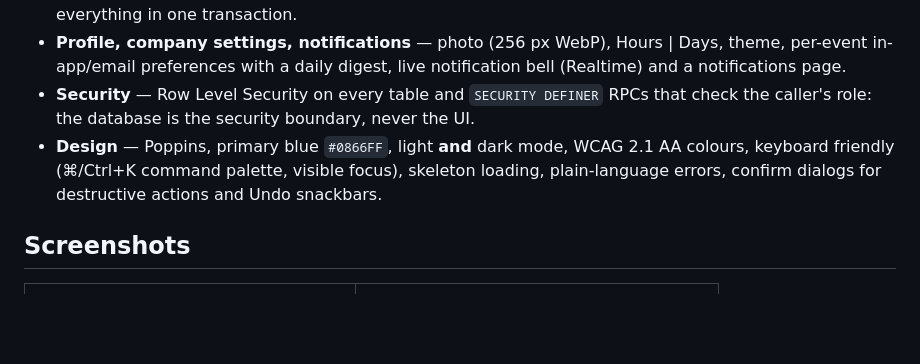
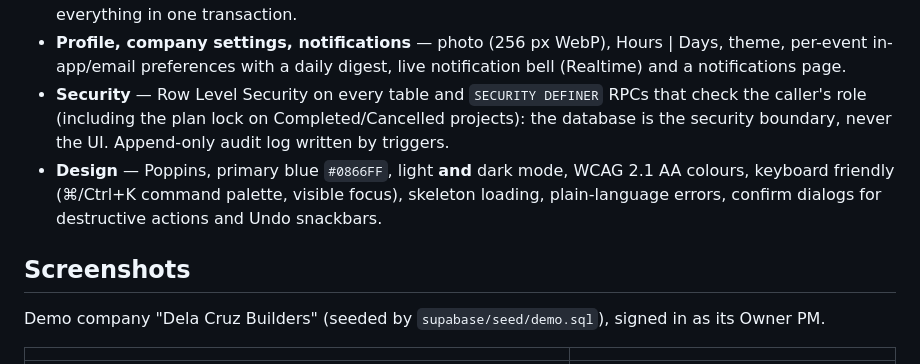
Before and after one commit to Prannsss/CivPMS, a Markdown page: README.md, the part around one of its changes. GitHub-like rendering; blank space fills up the shorter version.

```diff
--- a/README.md
+++ b/README.md
@@ -35,12 +36,15 @@ Built for Philippine contractors (₱, Asia/Manila, PH holidays) but not tied to
   per-event in-app/email preferences with a daily digest, live notification bell (Realtime) and
   a notifications page.
 - **Security** — Row Level Security on every table and `SECURITY DEFINER` RPCs that check the
-  caller's role: the database is the security boundary, never the UI.
+  caller's role (including the plan lock on Completed/Cancelled projects): the database is the
+  security boundary, never the UI. Append-only audit log written by triggers.
 - **Design** — Poppins, primary blue `#0866FF`, light **and** dark mode, WCAG 2.1 AA colours,
   keyboard friendly (⌘/Ctrl+K command palette, visible focus), skeleton loading, plain-language
   errors, confirm dialogs for destructive actions and Undo snackbars.
 
 ## Screenshots
 
+Demo company "Dela Cruz Builders" (seeded by `supabase/seed/demo.sql`), signed in as its Owner PM.
+
 | | |
 |---|---|
```
Also changed, not shown: other parts of README.md (+35 -11 lines).
